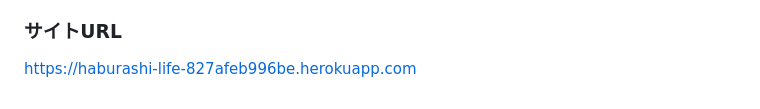
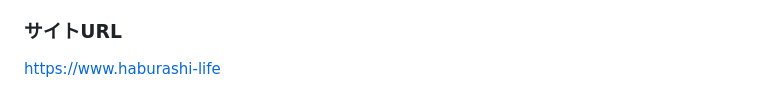
Before and after one commit to TAMETOMO8/Haburashi_Life, a Markdown page: README.md, the part around the change. Drawn GitHub-style.

Commit message:
Fix:問題を解決したので再度URLを修正

```diff
--- a/README.md
+++ b/README.md
@@ -60,4 +60,4 @@ https://www.figma.com/file/wS1PyDnOw5EkgbP9OrOFEg/Haburashi_Life%E7%94%BB%E9%9D%
 
 ### サイトURL
 
-https://haburashi-life-827afeb996be.herokuapp.com
+https://www.haburashi-life
```
